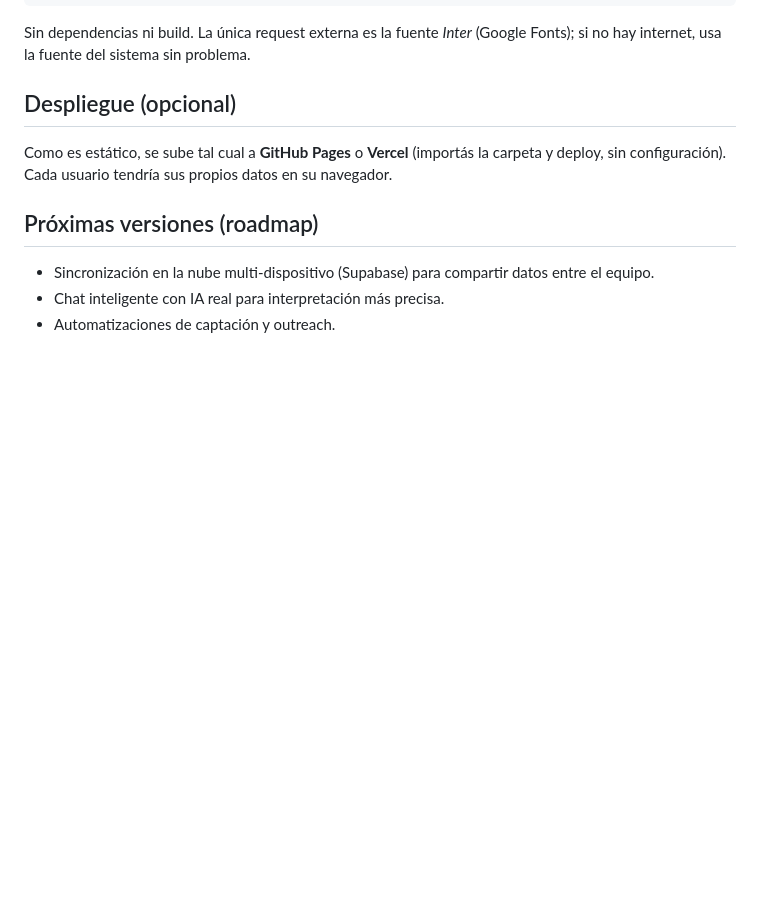
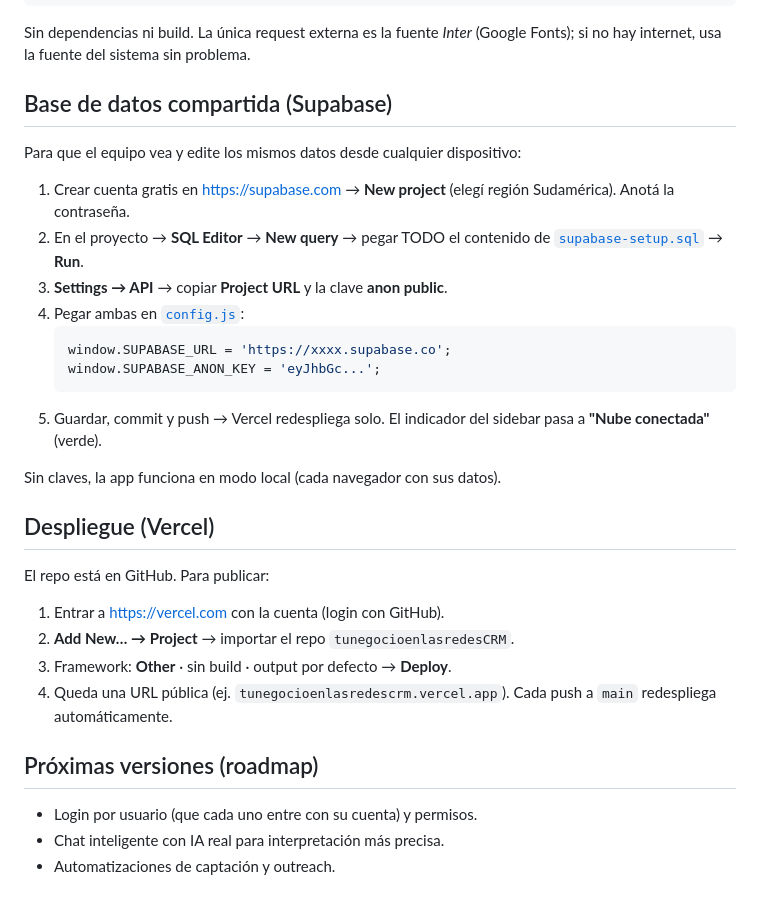
Before and after one commit to tunegocioenlasredes2025-star/tunegocioenlasredesCRM, a Markdown page: README.md, the part around the change. GitHub-like rendering; blank space fills up the shorter version.

Commit message:
docs: pasos de Supabase y despliegue en Vercel

````diff
--- a/README.md
+++ b/README.md
@@ -57,12 +57,33 @@ crm-tnr/
 
 Sin dependencias ni build. La única request externa es la fuente *Inter* (Google Fonts); si no hay internet, usa la fuente del sistema sin problema.
 
-## Despliegue (opcional)
+## Base de datos compartida (Supabase)
 
-Como es estático, se sube tal cual a **GitHub Pages** o **Vercel** (importás la carpeta y deploy, sin configuración). Cada usuario tendría sus propios datos en su navegador.
+Para que el equipo vea y edite los mismos datos desde cualquier dispositivo:
+
+1. Crear cuenta gratis en https://supabase.com → **New project** (elegí región Sudamérica). Anotá la contraseña.
+2. En el proyecto → **SQL Editor** → **New query** → pegar TODO el contenido de [`supabase-setup.sql`](supabase-setup.sql) → **Run**.
+3. **Settings → API** → copiar **Project URL** y la clave **anon public**.
+4. Pegar ambas en [`config.js`](config.js):
+   ```js
+   window.SUPABASE_URL = 'https://xxxx.supabase.co';
+   window.SUPABASE_ANON_KEY = 'eyJhbGc...';
+   ```
+5. Guardar, commit y push → Vercel redespliega solo. El indicador del sidebar pasa a **"Nube conectada"** (verde).
+
+Sin claves, la app funciona en modo local (cada navegador con sus datos).
+
+## Despliegue (Vercel)
+
+El repo está en GitHub. Para publicar:
+
+1. Entrar a https://vercel.com con la cuenta (login con GitHub).
+2. **Add New… → Project** → importar el repo `tunegocioenlasredesCRM`.
+3. Framework: **Other** · sin build · output por defecto → **Deploy**.
+4. Queda una URL pública (ej. `tunegocioenlasredescrm.vercel.app`). Cada push a `main` redespliega automáticamente.
 
 ## Próximas versiones (roadmap)
 
-- Sincronización en la nube multi-dispositivo (Supabase) para compartir datos entre el equipo.
+- Login por usuario (que cada uno entre con su cuenta) y permisos.
 - Chat inteligente con IA real para interpretación más precisa.
 - Automatizaciones de captación y outreach.
````
